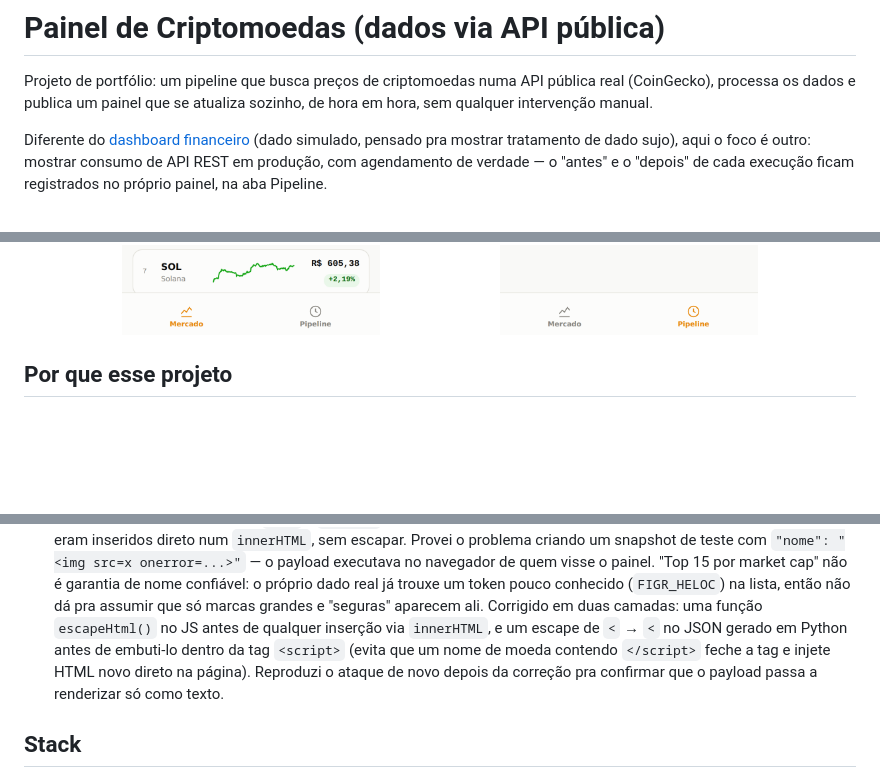
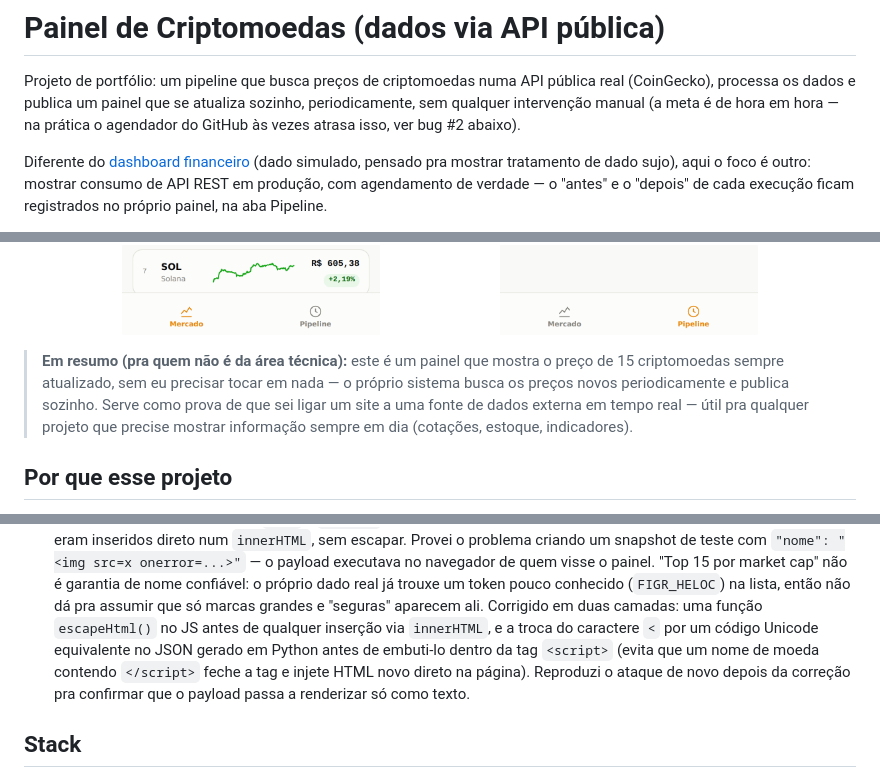
Before and after one commit to jvtdemiranda/dashboard-criptomoedas-api, a Markdown page: README.md, 3 parts joined by grey strips. GitHub-like rendering; blank space fills up the shorter version.

Commit message:
Corrige escape quebrado no README + resumo em linguagem simples
Revisão de documentação encontrou um erro real: a descrição do bug de
XSS dizia "escape de `<` → `<`" — o trecho que deveria mostrar a
sequência de escape (<) tinha sumido, deixando a frase sem
sentido (mapeando o caractere pra ele mesmo). Reescrito sem depender
de mostrar a sequência literal, pra não correr o mesmo risco de
novo.

Também:
- Suaviza a promessa "atualiza de hora em hora" pra "periodicamente",
  já que a própria seção de bugs documenta atrasos reais do agendador
  do GitHub — a versão anterior soava mais categórica do que o
  comportamento observado na prática.
- Adiciona um bloco "em resumo, pra quem não é da área técnica" no
  topo, sem jargão.

```diff
--- a/README.md
+++ b/README.md
@@ -2,7 +2,9 @@
 
 Projeto de portfólio: um pipeline que busca preços de criptomoedas numa
 API pública real (CoinGecko), processa os dados e publica um painel que
-se atualiza sozinho, de hora em hora, sem qualquer intervenção manual.
+se atualiza sozinho, periodicamente, sem qualquer intervenção manual
+(a meta é de hora em hora — na prática o agendador do GitHub às vezes
+atrasa isso, ver bug #2 abaixo).
 
 Diferente do [dashboard financeiro](https://github.com/jvtdemiranda/dashboard-financeiro-PME)
 (dado simulado, pensado pra mostrar tratamento de dado sujo), aqui o
@@ -17,6 +19,14 @@ no próprio painel, na aba Pipeline.
   <img src="docs/screenshot-mercado.png" width="45%" alt="Aba Mercado do painel, com as 15 criptomoedas ordenadas por market cap, preço, variação em 24h e sparkline de 7 dias">
   <img src="docs/screenshot-pipeline.png" width="45%" alt="Aba Pipeline do painel, mostrando quantas execuções já foram registradas e o histórico de preço do Bitcoin ao longo delas">
 </p>
+
+> **Em resumo (pra quem não é da área técnica):** este é um painel que
+> mostra o preço de 15 criptomoedas sempre atualizado, sem eu precisar
+> tocar em nada — o próprio sistema busca os preços novos
+> periodicamente e publica sozinho. Serve como prova de que sei ligar
+> um site a uma fonte de dados externa em tempo real — útil pra
+> qualquer projeto que precise mostrar informação sempre em dia
+> (cotações, estoque, indicadores).
 
 ## Por que esse projeto
 
@@ -151,11 +161,12 @@ Vale registrar porque são evidência de depuração real, não só "rodou sem e
    um token pouco conhecido (`FIGR_HELOC`) na lista, então não dá pra
    assumir que só marcas grandes e "seguras" aparecem ali. Corrigido em
    duas camadas: uma função `escapeHtml()` no JS antes de qualquer
-   inserção via `innerHTML`, e um escape de `<` → `<` no JSON
-   gerado em Python antes de embuti-lo dentro da tag `<script>` (evita
-   que um nome de moeda contendo `</script>` feche a tag e injete HTML
-   novo direto na página). Reproduzi o ataque de novo depois da correção
-   pra confirmar que o payload passa a renderizar só como texto.
+   inserção via `innerHTML`, e a troca do caractere `<` por um código
+   Unicode equivalente no JSON gerado em Python antes de embuti-lo
+   dentro da tag `<script>` (evita que um nome de moeda contendo
+   `</script>` feche a tag e injete HTML novo direto na página).
+   Reproduzi o ataque de novo depois da correção pra confirmar que o
+   payload passa a renderizar só como texto.
 
 ## Stack
 
```
